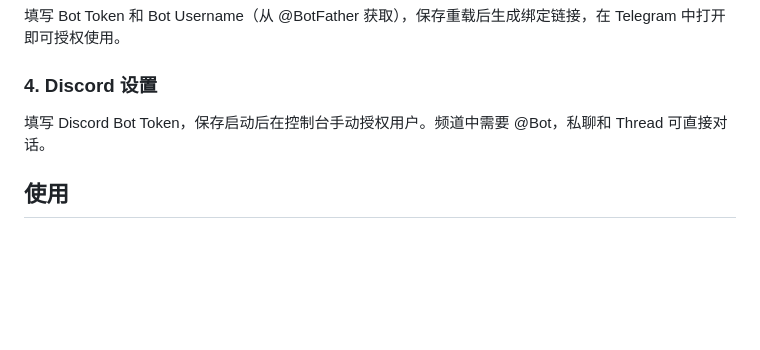
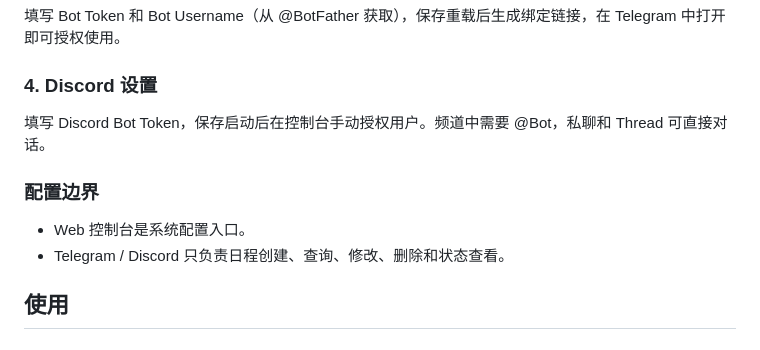
Before and after one commit to j2st1n/ai-calendar-assistant, a Markdown page: README.md, the part around the change. Rendered like a GitHub page; blank space fills up the shorter version.

Commit message:
docs: 明确配置与渠道边界 — 文档边界说明
保留两条产品边界：Web 控制台负责系统配置，Telegram / Discord 只负责日程创建、查询、修改、删除和状态查看。

Co-Authored-By: Sisyphus <sisyphus@ohmyopencode>

```diff
--- a/README.md
+++ b/README.md
@@ -74,6 +74,11 @@ Please change this password in System Settings.
 
 填写 Discord Bot Token，保存启动后在控制台手动授权用户。频道中需要 @Bot，私聊和 Thread 可直接对话。
 
+### 配置边界
+
+- Web 控制台是系统配置入口。
+- Telegram / Discord 只负责日程创建、查询、修改、删除和状态查看。
+
 ## 使用
 
 ### Telegram 对话
```
Also changed, not shown: docs/requirements.md (+1 -1 lines).
